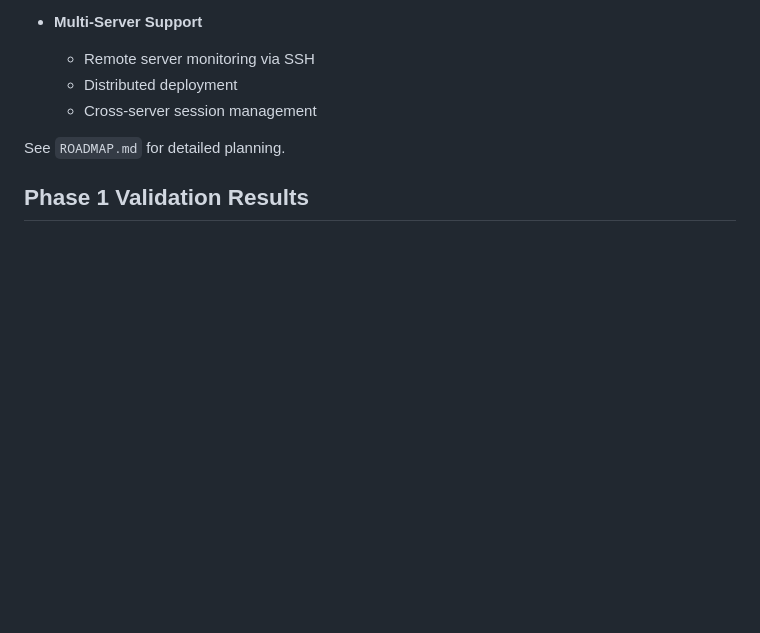
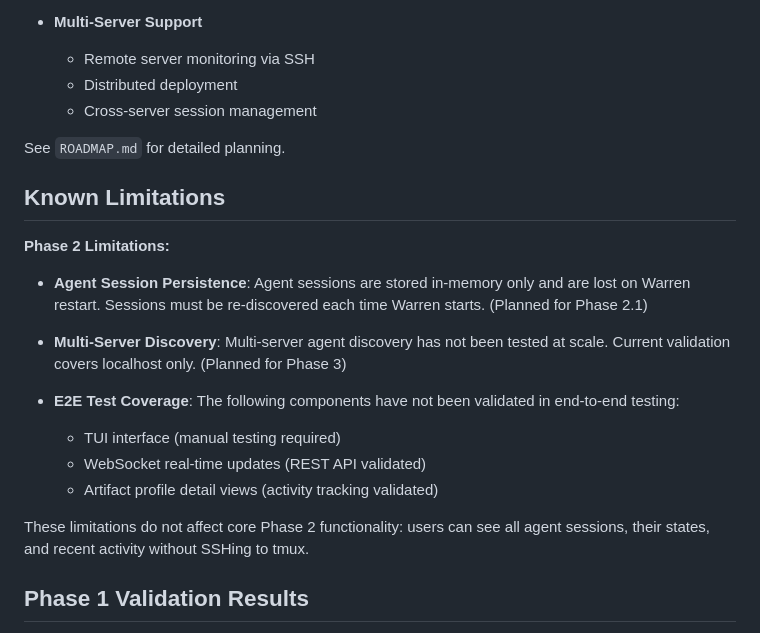
Before and after one commit to lyuwen/warren, a Markdown page: README.md, the part around the change. GitHub-like rendering; blank space fills up the shorter version.

Commit message:
docs: add Known Limitations section to README
Document Phase 2 known limitations:
- Agent session persistence (in-memory only)
- Multi-server discovery not tested at scale
- E2E test coverage gaps (TUI, WebSocket)

These limitations do not affect core Phase 2 functionality.

```diff
--- a/README.md
+++ b/README.md
@@ -213,6 +213,21 @@ Phase 2 is complete. Future work (Phase 3+) will focus on:
 
 See `ROADMAP.md` for detailed planning.
 
+## Known Limitations
+
+**Phase 2 Limitations:**
+
+- **Agent Session Persistence**: Agent sessions are stored in-memory only and are lost on Warren restart. Sessions must be re-discovered each time Warren starts. (Planned for Phase 2.1)
+
+- **Multi-Server Discovery**: Multi-server agent discovery has not been tested at scale. Current validation covers localhost only. (Planned for Phase 3)
+
+- **E2E Test Coverage**: The following components have not been validated in end-to-end testing:
+  - TUI interface (manual testing required)
+  - WebSocket real-time updates (REST API validated)
+  - Artifact profile detail views (activity tracking validated)
+
+These limitations do not affect core Phase 2 functionality: users can see all agent sessions, their states, and recent activity without SSHing to tmux.
+
 ## Phase 1 Validation Results
 
 ✅ **Server Model**: Local server detection and registry persistence working
```
